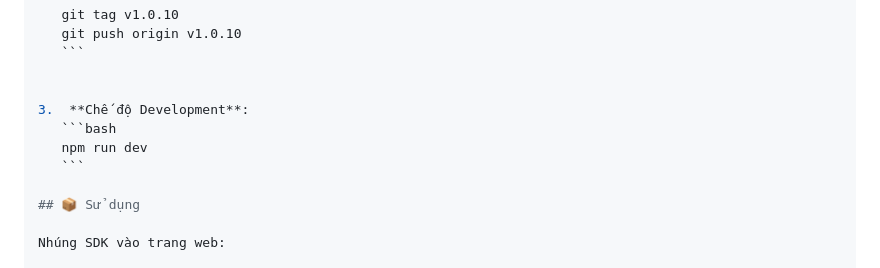
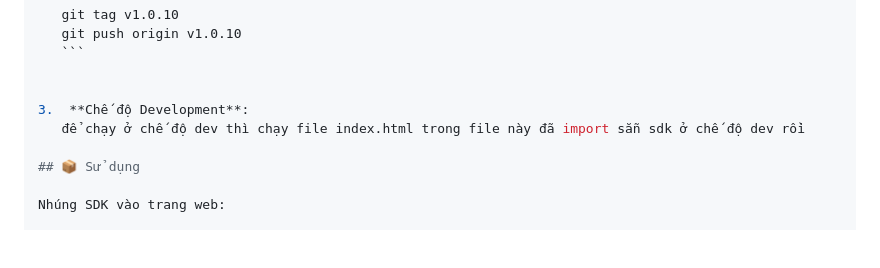
Before and after one commit to datcaoquoc/codecsdk, a Markdown page: README.md, the part around the change. Drawn GitHub-style; blank space fills up the shorter version.

Commit message:
docs: update installation and configuration instructions in README.md

````diff
--- a/README.md
+++ b/README.md
@@ -74,9 +74,7 @@ Dự án sử dụng **Rollup** để đóng gói và **TypeScript** để phát
 
 
 3.  **Chế độ Development**:
-    ```bash
-    npm run dev
-    ```
+    để chạy ở chế độ dev thì chạy file index.html trong file này đã import sẵn sdk ở chế độ dev rồi
 
 ## 📦 Sử dụng
 
````
